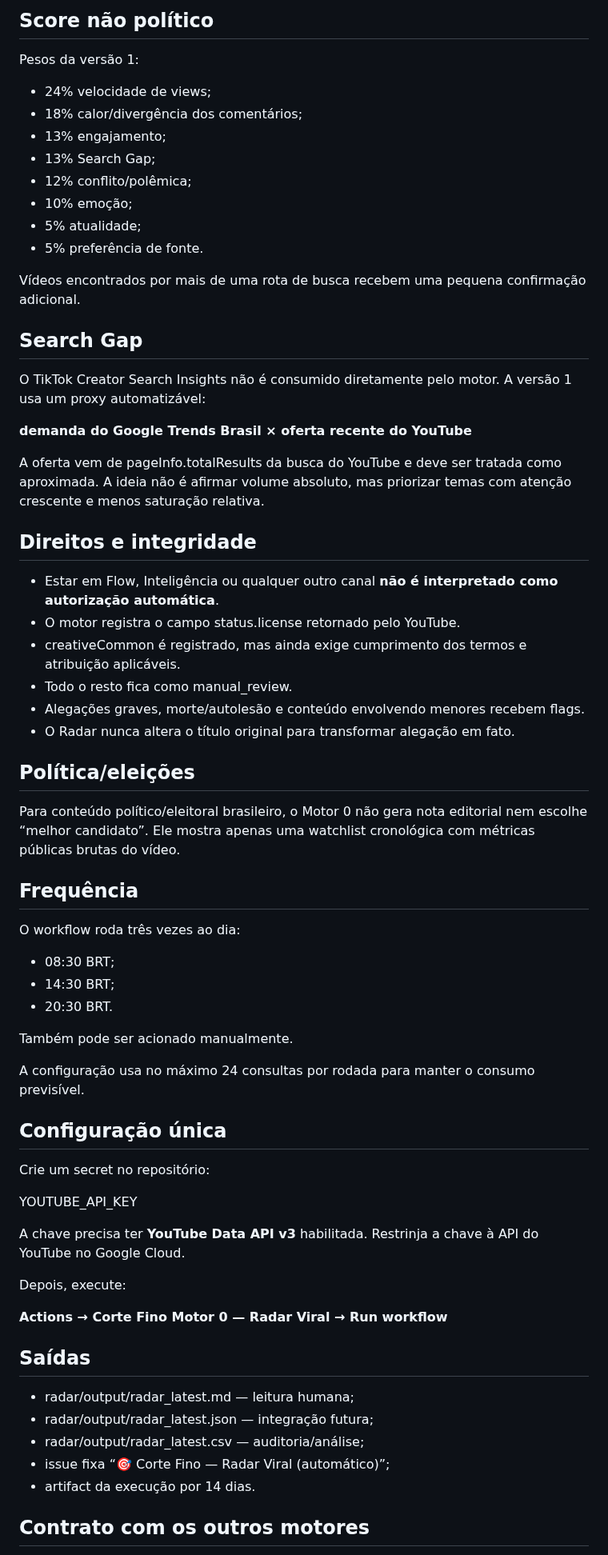
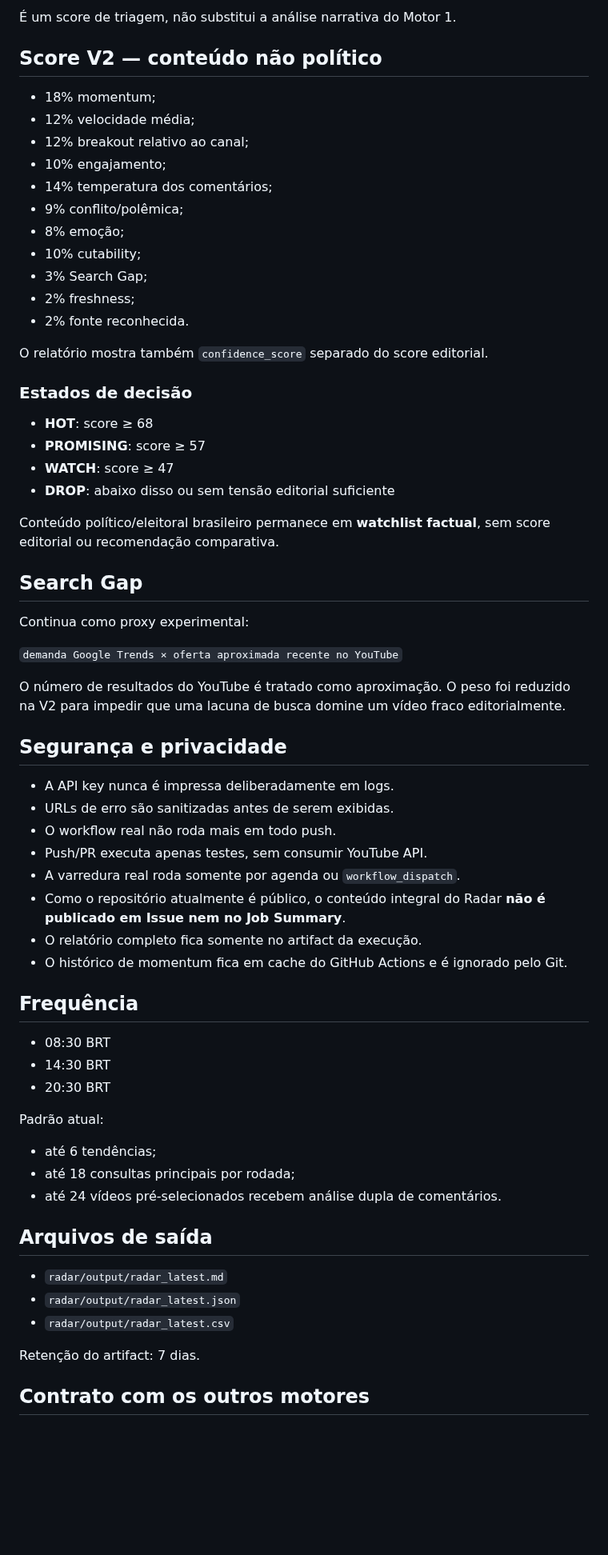
Before and after one commit to BORELLITO/corte-fino-engine, a Markdown page: radar/README.md, the part around one of its changes. Shown at 80% size. Rendered like a GitHub page; blank space fills up the shorter version.

Commit message:
docs(radar): document V2 momentum breakout and privacy architecture

```diff
--- a/radar/README.md
+++ b/radar/README.md
@@ -30,71 +64,65 @@ O resultado é um relatório com links de origem. A decisão de usar um vídeo c
 
-## Score não político
+É um score de triagem, não substitui a análise narrativa do Motor 1.
 
-Pesos da versão 1:
+## Score V2 — conteúdo não político
 
-- 24% velocidade de views;
-- 18% calor/divergência dos comentários;
-- 13% engajamento;
-- 13% Search Gap;
-- 12% conflito/polêmica;
-- 10% emoção;
-- 5% atualidade;
-- 5% preferência de fonte.
+- 18% momentum;
+- 12% velocidade média;
+- 12% breakout relativo ao canal;
+- 10% engajamento;
+- 14% temperatura dos comentários;
+- 9% conflito/polêmica;
+- 8% emoção;
+- 10% cutability;
+- 3% Search Gap;
+- 2% freshness;
+- 2% fonte reconhecida.
 
-Vídeos encontrados por mais de uma rota de busca recebem uma pequena confirmação adicional.
+O relatório mostra também `confidence_score` separado do score editorial.
+
+### Estados de decisão
+- **HOT**: score ≥ 68
+- **PROMISING**: score ≥ 57
+- **WATCH**: score ≥ 47
+- **DROP**: abaixo disso ou sem tensão editorial suficiente
+
+Conteúdo político/eleitoral brasileiro permanece em **watchlist factual**, sem score editorial ou recomendação comparativa.
 
 ## Search Gap
+Continua como proxy experimental:
 
-O TikTok Creator Search Insights não é consumido diretamente pelo motor. A versão 1 usa um proxy automatizável:
+`demanda Google Trends × oferta aproximada recente no YouTube`
 
-**demanda do Google Trends Brasil × oferta recente do YouTube**
+O número de resultados do YouTube é tratado como aproximação. O peso foi reduzido na V2 para impedir que uma lacuna de busca domine um vídeo fraco editorialmente.
 
-A oferta vem de pageInfo.totalResults da busca do YouTube e deve ser tratada como aproximada. A ideia não é afirmar volume absoluto, mas priorizar temas com atenção crescente e menos saturação relativa.
+## Segurança e privacidade
 
-## Direitos e integridade
-
-- Estar em Flow, Inteligência ou qualquer outro canal **não é interpretado como autorização automática**.
-- O motor registra o campo status.license retornado pelo YouTube.
-- creativeCommon é registrado, mas ainda exige cumprimento dos termos e atribuição aplicáveis.
-- Todo o resto fica como manual_review.
-- Alegações graves, morte/autolesão e conteúdo envolvendo menores recebem flags.
-- O Radar nunca altera o título original para transformar alegação em fato.
-
-## Política/eleições
-
-Para conteúdo político/eleitoral brasileiro, o Motor 0 não gera nota editorial nem escolhe “melhor candidato”. Ele mostra apenas uma watchlist cronológica com métricas públicas brutas do vídeo.
+- A API key nunca é impressa deliberadamente em logs.
+- URLs de erro são sanitizadas antes de serem exibidas.
+- O workflow real não roda mais em todo push.
+- Push/PR executa apenas testes, sem consumir YouTube API.
+- A varredura real roda somente por agenda ou `workflow_dispatch`.
+- Como o repositório atualmente é público, o conteúdo integral do Radar **não é publicado em Issue nem no Job Summary**.
+- O relatório completo fica somente no artifact da execução.
+- O histórico de momentum fica em cache do GitHub Actions e é ignorado pelo Git.
 
 ## Frequência
 
-O workflow roda três vezes ao dia:
+- 08:30 BRT
+- 14:30 BRT
+- 20:30 BRT
 
-- 08:30 BRT;
-- 14:30 BRT;
-- 20:30 BRT.
+Padrão atual:
+- até 6 tendências;
+- até 18 consultas principais por rodada;
+- até 24 vídeos pré-selecionados recebem análise dupla de comentários.
 
-Também pode ser acionado manualmente.
+## Arquivos de saída
+- `radar/output/radar_latest.md`
+- `radar/output/radar_latest.json`
+- `radar/output/radar_latest.csv`
 
-A configuração usa no máximo 24 consultas por rodada para manter o consumo previsível.
-
-## Configuração única
-
-Crie um secret no repositório:
-
-YOUTUBE_API_KEY
-
-A chave precisa ter **YouTube Data API v3** habilitada. Restrinja a chave à API do YouTube no Google Cloud.
-
-Depois, execute:
-
-**Actions → Corte Fino Motor 0 — Radar Viral → Run workflow**
-
-## Saídas
-
-- radar/output/radar_latest.md — leitura humana;
-- radar/output/radar_latest.json — integração futura;
-- radar/output/radar_latest.csv — auditoria/análise;
-- issue fixa “🎯 Corte Fino — Radar Viral (automático)”;
-- artifact da execução por 14 dias.
+Retenção do artifact: 7 dias.
 
 ## Contrato com os outros motores
 
```
Also changed, not shown: other parts of radar/README.md (+62 -24 lines).
